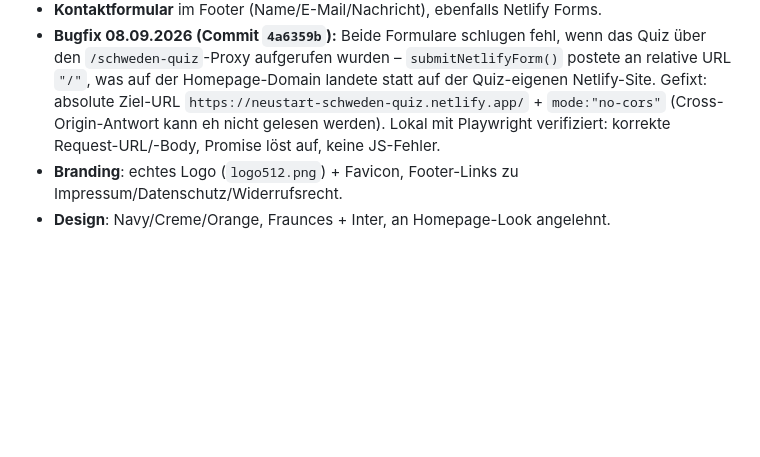
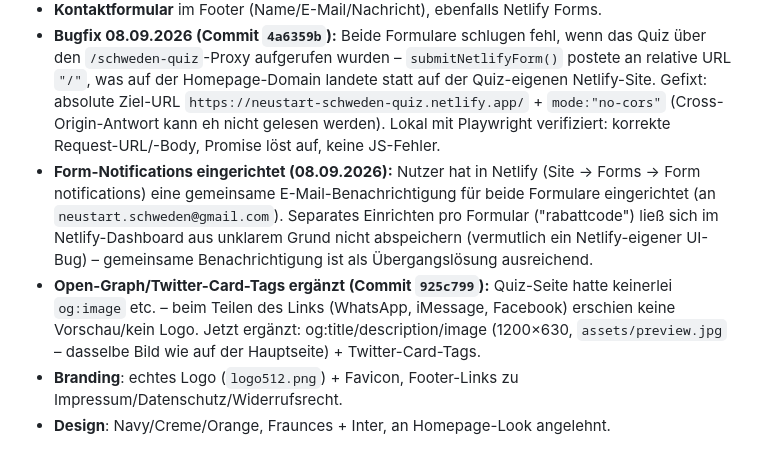
Before and after one commit to ulflenz92/neustart-schweden-quiz, a Markdown page: STATUS.md, the part around the change. Rendered like a GitHub page; blank space fills up the shorter version.

Commit message:
STATUS.md: OG-Tags, Form-Notifications-Setup dokumentieren
Co-Authored-By: Claude Sonnet 5 <noreply@anthropic.com>
Claude-Session: https://claude.ai/code/session_01AMLQxwSZ2iYgQnR7bJ9pso

```diff
--- a/STATUS.md
+++ b/STATUS.md
@@ -12,6 +12,8 @@
 - **Rabattcode-Funnel**: Bei ≥80 % im großen Quiz erscheint ein E-Mail-Formular; nach Absenden wird sofort der Code **`NEUSTART_SE10`** (10 % auf die Erstberatung) angezeigt (kein Mailversand – Code erscheint direkt auf der Seite). Läuft über Netlify Forms.
 - **Kontaktformular** im Footer (Name/E-Mail/Nachricht), ebenfalls Netlify Forms.
 - **Bugfix 08.09.2026 (Commit `4a6359b`):** Beide Formulare schlugen fehl, wenn das Quiz über den `/schweden-quiz`-Proxy aufgerufen wurden – `submitNetlifyForm()` postete an relative URL `"/"`, was auf der Homepage-Domain landete statt auf der Quiz-eigenen Netlify-Site. Gefixt: absolute Ziel-URL `https://neustart-schweden-quiz.netlify.app/` + `mode:"no-cors"` (Cross-Origin-Antwort kann eh nicht gelesen werden). Lokal mit Playwright verifiziert: korrekte Request-URL/-Body, Promise löst auf, keine JS-Fehler.
+- **Form-Notifications eingerichtet (08.09.2026):** Nutzer hat in Netlify (Site → Forms → Form notifications) eine gemeinsame E-Mail-Benachrichtigung für beide Formulare eingerichtet (an `neustart.schweden@gmail.com`). Separates Einrichten pro Formular ("rabattcode") ließ sich im Netlify-Dashboard aus unklarem Grund nicht abspeichern (vermutlich ein Netlify-eigener UI-Bug) – gemeinsame Benachrichtigung ist als Übergangslösung ausreichend.
+- **Open-Graph/Twitter-Card-Tags ergänzt (Commit `925c799`):** Quiz-Seite hatte keinerlei `og:image` etc. – beim Teilen des Links (WhatsApp, iMessage, Facebook) erschien keine Vorschau/kein Logo. Jetzt ergänzt: og:title/description/image (1200×630, `assets/preview.jpg` – dasselbe Bild wie auf der Hauptseite) + Twitter-Card-Tags.
 - **Branding**: echtes Logo (`logo512.png`) + Favicon, Footer-Links zu Impressum/Datenschutz/Widerrufsrecht.
 - **Design**: Navy/Creme/Orange, Fraunces + Inter, an Homepage-Look angelehnt.
 
```
